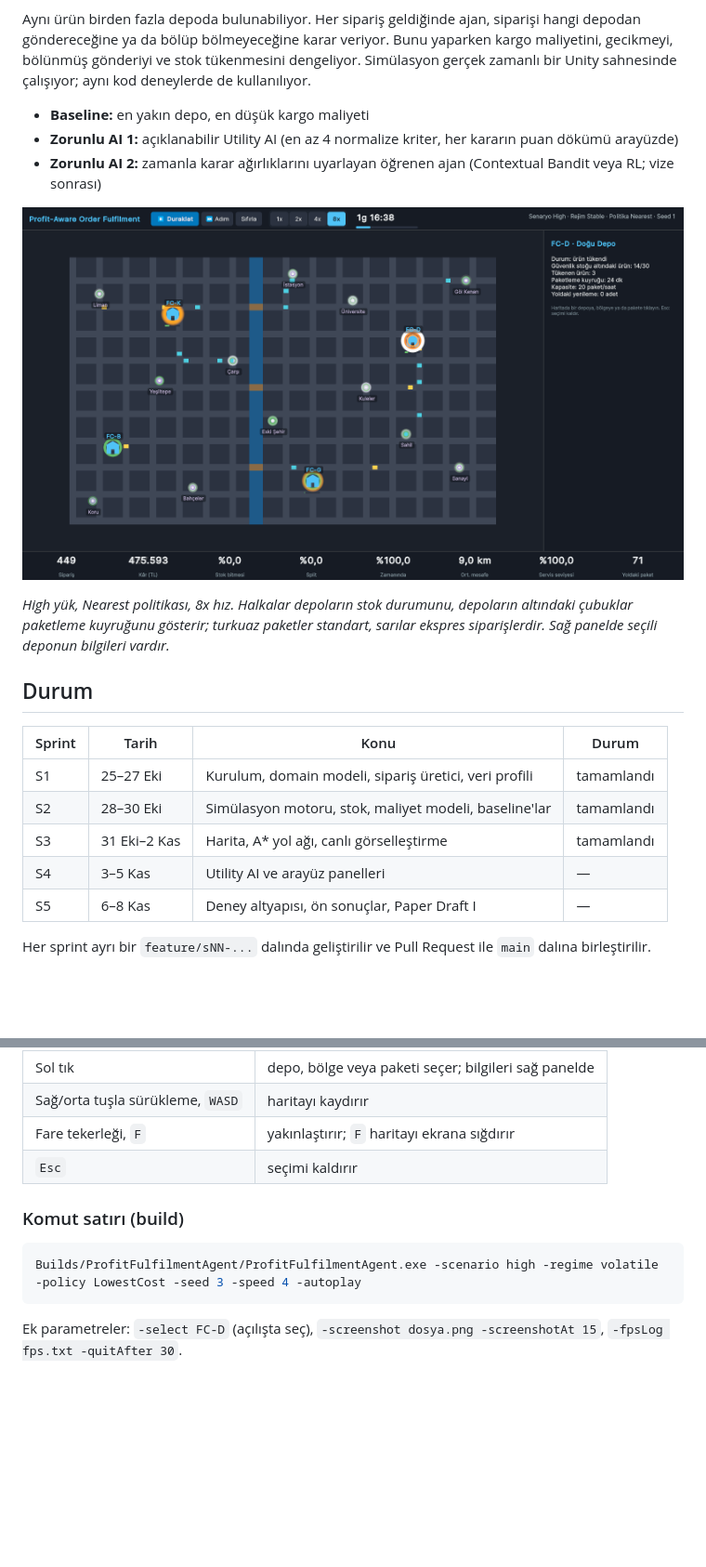
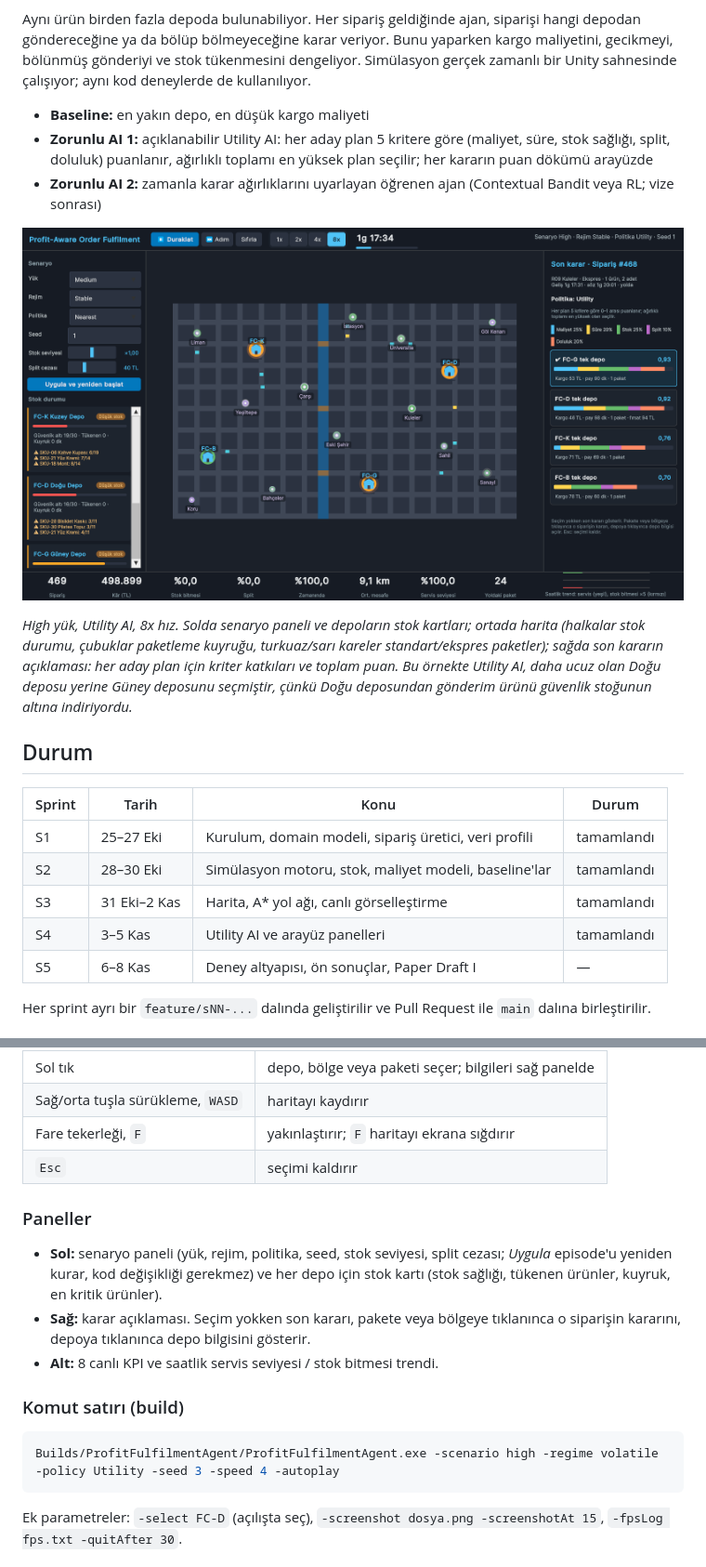
Before and after one commit to Veyselugurlu/Profit-Aware-Order-Fulfilment-Agent, a Markdown page: README.md, 2 parts joined by grey strips. Shown at 93% size. Rendered like a GitHub page; pictures changed too: docs/images/s04_utility_high.png (added); blank space fills up the shorter version.

Commit message:
Describe the Utility AI and the new panels in the README

````diff
--- a/README.md
+++ b/README.md
@@ -6,12 +6,12 @@ Bursa Teknik Üniversitesi, Bilgisayar Mühendisliği Yüksek Lisans · Doç. Dr
 Aynı ürün birden fazla depoda bulunabiliyor. Her sipariş geldiğinde ajan, siparişi hangi depodan göndereceğine ya da bölüp bölmeyeceğine karar veriyor. Bunu yaparken kargo maliyetini, gecikmeyi, bölünmüş gönderiyi ve stok tükenmesini dengeliyor. Simülasyon gerçek zamanlı bir Unity sahnesinde çalışıyor; aynı kod deneylerde de kullanılıyor.
 
 - **Baseline:** en yakın depo, en düşük kargo maliyeti
-- **Zorunlu AI 1:** açıklanabilir Utility AI (en az 4 normalize kriter, her kararın puan dökümü arayüzde)
+- **Zorunlu AI 1:** açıklanabilir Utility AI: her aday plan 5 kritere göre (maliyet, süre, stok sağlığı, split, doluluk) puanlanır, ağırlıklı toplamı en yüksek plan seçilir; her kararın puan dökümü arayüzde
 - **Zorunlu AI 2:** zamanla karar ağırlıklarını uyarlayan öğrenen ajan (Contextual Bandit veya RL; vize sonrası)
 
-![Simülasyon ekranı](docs/images/s03_map_high.png)
+![Simülasyon ekranı](docs/images/s04_utility_high.png)
 
-*High yük, Nearest politikası, 8x hız. Halkalar depoların stok durumunu, depoların altındaki çubuklar paketleme kuyruğunu gösterir; turkuaz paketler standart, sarılar ekspres siparişlerdir. Sağ panelde seçili deponun bilgileri vardır.*
+*High yük, Utility AI, 8x hız. Solda senaryo paneli ve depoların stok kartları; ortada harita (halkalar stok durumu, çubuklar paketleme kuyruğu, turkuaz/sarı kareler standart/ekspres paketler); sağda son kararın açıklaması: her aday plan için kriter katkıları ve toplam puan. Bu örnekte Utility AI, daha ucuz olan Doğu deposu yerine Güney deposunu seçmiştir, çünkü Doğu deposundan gönderim ürünü güvenlik stoğunun altına indiriyordu.*
 
 ## Durum
 
@@ -20,7 +20,7 @@ Aynı ürün birden fazla depoda bulunabiliyor. Her sipariş geldiğinde ajan, s
 | S1 | 25–27 Eki | Kurulum, domain modeli, sipariş üretici, veri profili | tamamlandı |
 | S2 | 28–30 Eki | Simülasyon motoru, stok, maliyet modeli, baseline'lar | tamamlandı |
 | S3 | 31 Eki–2 Kas | Harita, A* yol ağı, canlı görselleştirme | tamamlandı |
-| S4 | 3–5 Kas | Utility AI ve arayüz panelleri | — |
+| S4 | 3–5 Kas | Utility AI ve arayüz panelleri | tamamlandı |
 | S5 | 6–8 Kas | Deney altyapısı, ön sonuçlar, Paper Draft I | — |
 
 Her sprint ayrı bir `feature/sNN-...` dalında geliştirilir ve Pull Request ile `main` dalına birleştirilir.
@@ -53,10 +53,16 @@ Unity -batchmode -projectPath . -executeMethod Fulfilment.Editor.SceneBuilder.Bu
 | Fare tekerleği, `F` | yakınlaştırır; `F` haritayı ekrana sığdırır |
 | `Esc` | seçimi kaldırır |
 
+### Paneller
+
+- **Sol:** senaryo paneli (yük, rejim, politika, seed, stok seviyesi, split cezası; *Uygula* episode'u yeniden kurar, kod değişikliği gerekmez) ve her depo için stok kartı (stok sağlığı, tükenen ürünler, kuyruk, en kritik ürünler).
+- **Sağ:** karar açıklaması. Seçim yokken son kararı, pakete veya bölgeye tıklanınca o siparişin kararını, depoya tıklanınca depo bilgisini gösterir.
+- **Alt:** 8 canlı KPI ve saatlik servis seviyesi / stok bitmesi trendi.
+
 ### Komut satırı (build)
 
 ```bash
-Builds/ProfitFulfilmentAgent/ProfitFulfilmentAgent.exe -scenario high -regime volatile -policy LowestCost -seed 3 -speed 4 -autoplay
+Builds/ProfitFulfilmentAgent/ProfitFulfilmentAgent.exe -scenario high -regime volatile -policy Utility -seed 3 -speed 4 -autoplay
 ```
 
 Ek parametreler: `-select FC-D` (açılışta seç), `-screenshot dosya.png -screenshotAt 15`, `-fpsLog fps.txt -quitAfter 30`.
````
Also changed, not shown: other parts of README.md (+1 -0 lines).
